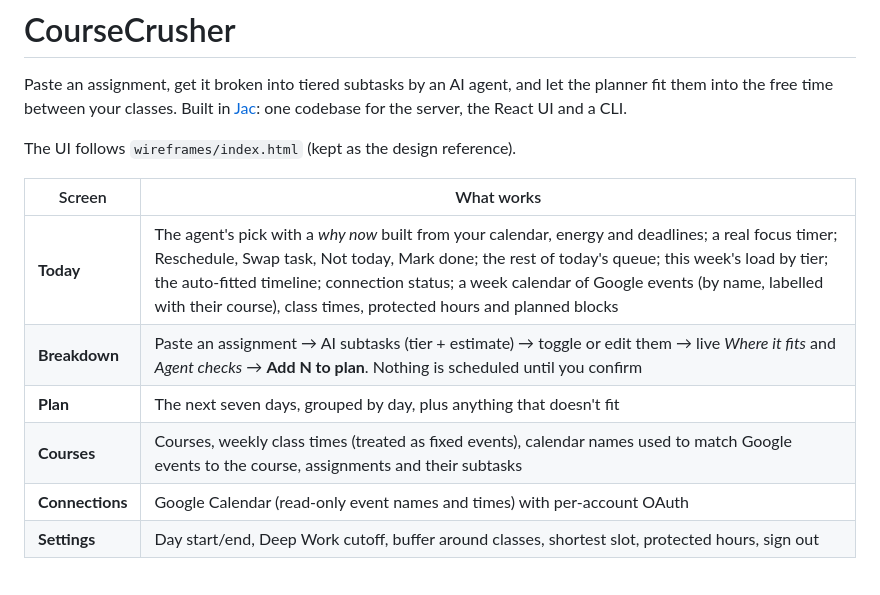
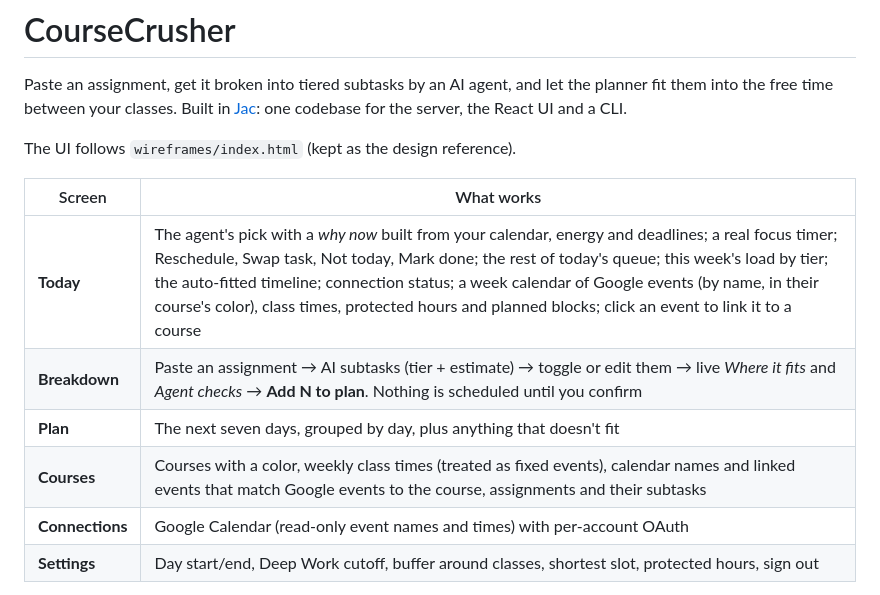
Before and after one commit to LeoIntelisano/course-crusher, a Markdown page: README.md, the part around the change. GitHub-like rendering.

Commit message:
docs: describe course colors and event links

```diff
--- a/README.md
+++ b/README.md
@@ -8,10 +8,10 @@ The UI follows `wireframes/index.html` (kept as the design reference).
 
 | Screen | What works |
 |---|---|
-| **Today** | The agent's pick with a *why now* built from your calendar, energy and deadlines; a real focus timer; Reschedule, Swap task, Not today, Mark done; the rest of today's queue; this week's load by tier; the auto-fitted timeline; connection status; a week calendar of Google events (by name, labelled with their course), class times, protected hours and planned blocks |
+| **Today** | The agent's pick with a *why now* built from your calendar, energy and deadlines; a real focus timer; Reschedule, Swap task, Not today, Mark done; the rest of today's queue; this week's load by tier; the auto-fitted timeline; connection status; a week calendar of Google events (by name, in their course's color), class times, protected hours and planned blocks; click an event to link it to a course |
 | **Breakdown** | Paste an assignment → AI subtasks (tier + estimate) → toggle or edit them → live *Where it fits* and *Agent checks* → **Add N to plan**. Nothing is scheduled until you confirm |
 | **Plan** | The next seven days, grouped by day, plus anything that doesn't fit |
-| **Courses** | Courses, weekly class times (treated as fixed events), calendar names used to match Google events to the course, assignments and their subtasks |
+| **Courses** | Courses with a color, weekly class times (treated as fixed events), calendar names and linked events that match Google events to the course, assignments and their subtasks |
 | **Connections** | Google Calendar (read-only event names and times) with per-account OAuth |
 | **Settings** | Day start/end, Deep Work cutoff, buffer around classes, shortest slot, protected hours, sign out |
 
```
Also changed, not shown: docs/connectors/google-calendar.md (+5 -0 lines).
